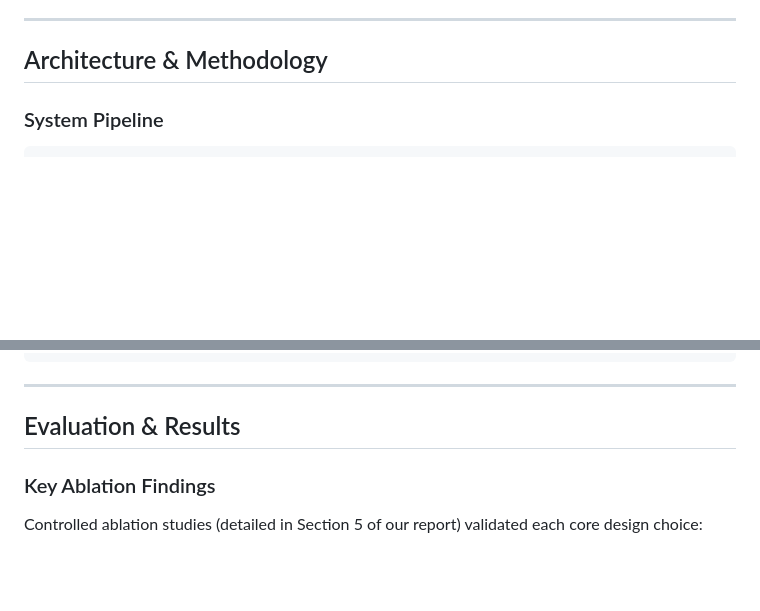
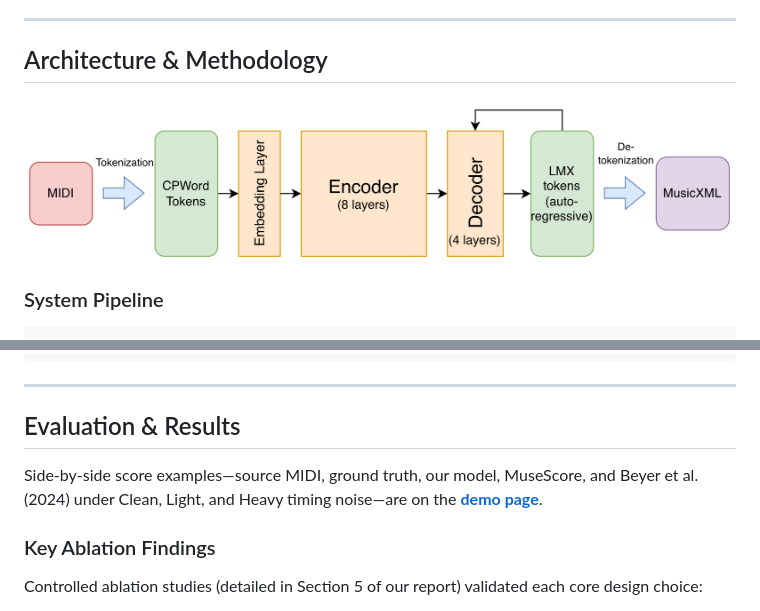
Before and after one commit to ChiuYeeJay/CSCI544-Project-MIDI2Score, a Markdown page: README.md, 2 parts joined by grey strips. Drawn GitHub-style; pictures changed too: assets/Model Architecture.drawio.png (added); blank space fills up the shorter version.

Commit message:
Add a system architecture diagram and a demo page link to the README

```diff
--- a/README.md
+++ b/README.md
@@ -35,6 +36,8 @@ Targeting this realistic scenario—where the underlying beat grid is reliable,
 ---
 
 ## Architecture & Methodology
+
+![Model architecture: MIDI is tokenized into CPWord tokens, embedded, encoded by an 8-layer encoder, then decoded autoregressively by a 4-layer decoder into LMX tokens and detokenized into MusicXML](./assets/Model%20Architecture.drawio.png)
 
 ### System Pipeline
 
@@ -154,6 +157,8 @@ python3 run_seq2seq.py --config configs/experiments/seq2seq_fullft_32.yaml
 
 ## Evaluation & Results
 
+Side-by-side score examples—source MIDI, ground truth, our model, MuseScore, and Beyer et al. (2024) under Clean, Light, and Heavy timing noise—are on the **[demo page](https://chiuyeejay.github.io/CSCI544-M2S-Web-Demo/)**.
+
 ### Key Ablation Findings
 
 Controlled ablation studies (detailed in Section 5 of our report) validated each core design choice:
```
Also changed, not shown: other parts of README.md (+1 -0 lines), README_zh-CN.md (+5 -0 lines), README_zh-TW.md (+5 -0 lines).
